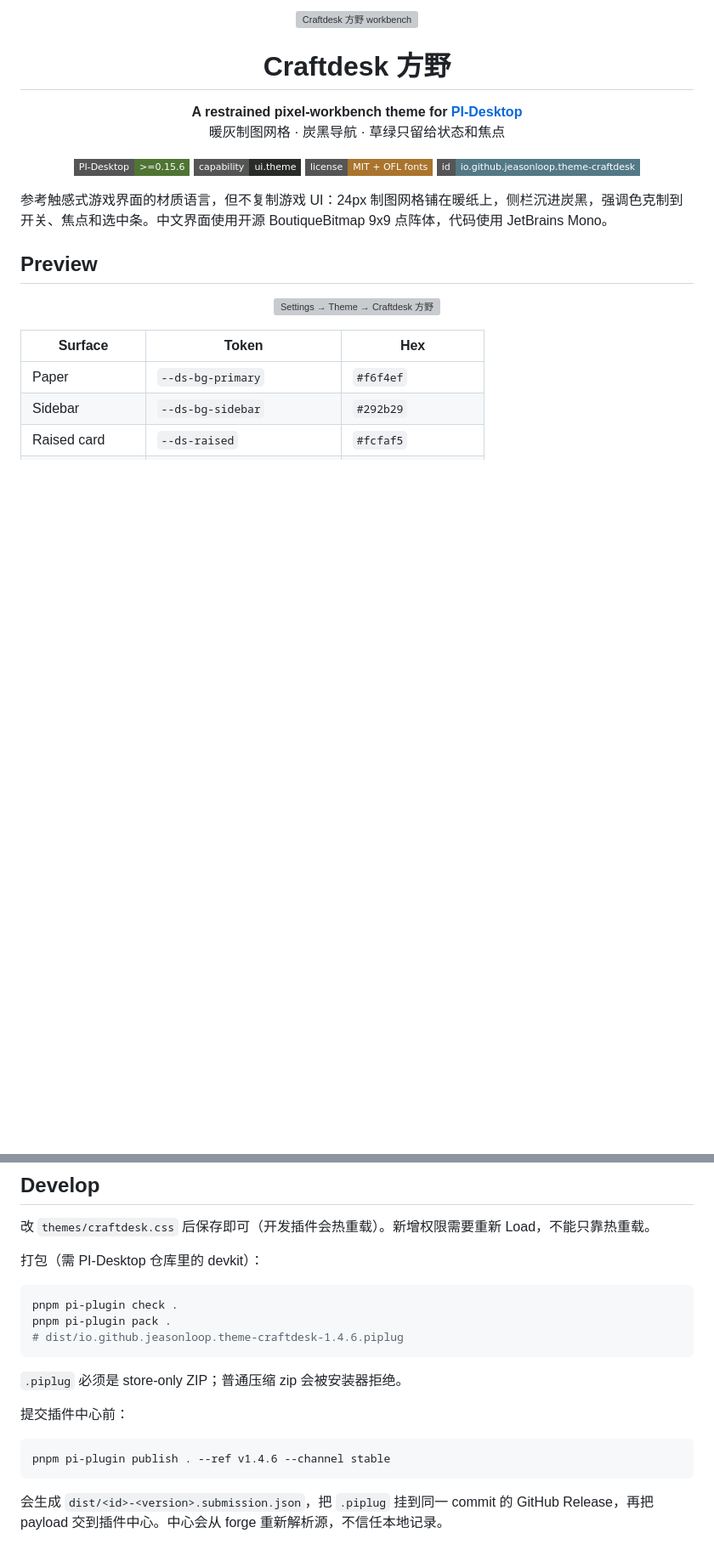
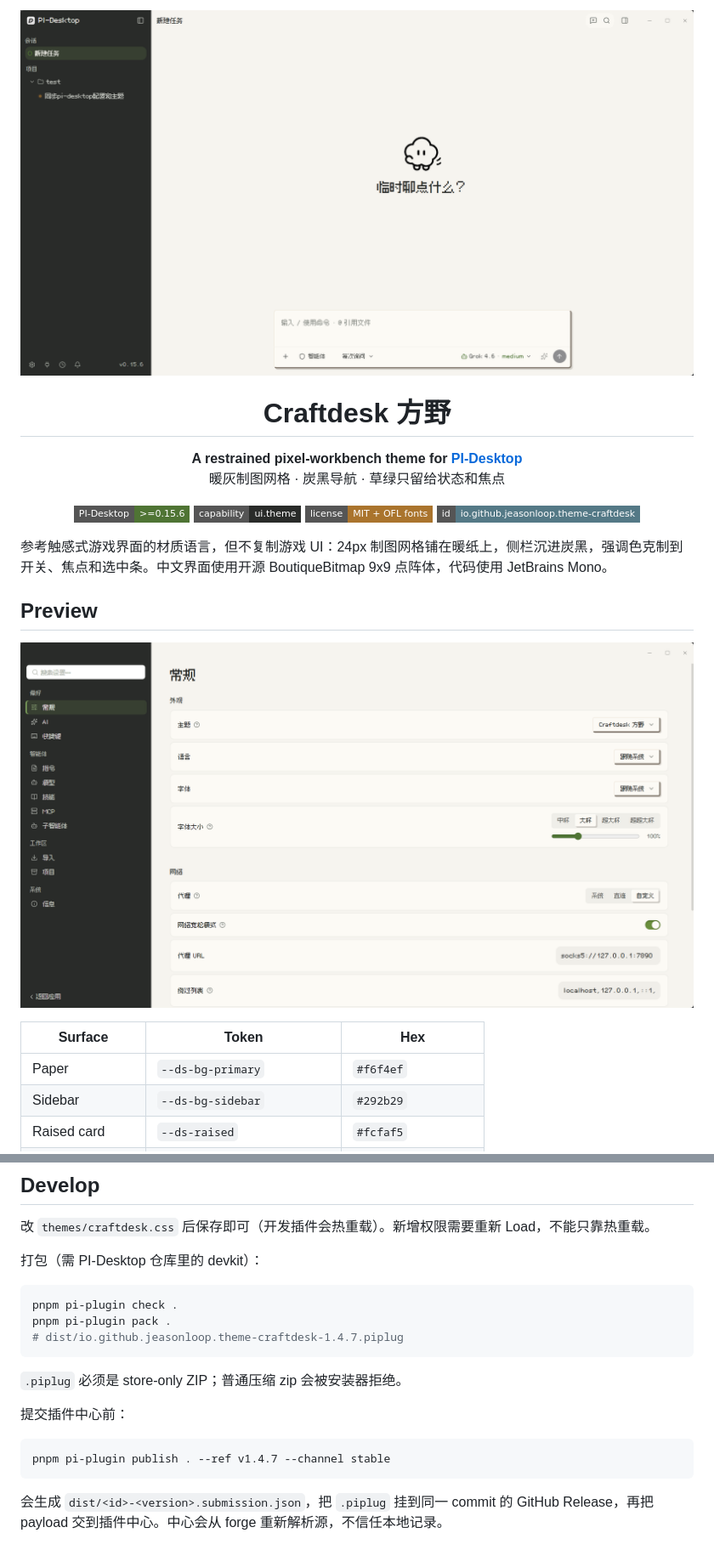
Before and after one commit to JeasonLoop/pi-theme-craftdesk, a Markdown page: README.md, 2 parts joined by grey strips. Shown at 85% size. GitHub-like rendering; pictures changed too: static/preview.png (added), static/settings.png (added); badges without logos; blank space fills up the shorter version; grey boxes are pictures that could not be loaded.

Commit message:
Replace README screenshots and bump to 1.4.7.

````diff
--- a/README.md
+++ b/README.md
@@ -1,5 +1,5 @@
 <p align="center">
-  <img src="static/preview.svg" alt="Craftdesk 方野 workbench" width="920"/>
+  <img src="static/preview.png" alt="Craftdesk 方野 workbench" width="920"/>
 </p>
 
 <h1 align="center">Craftdesk 方野</h1>
@@ -21,7 +21,7 @@
 ## Preview
 
 <p align="center">
-  <img src="static/settings.svg" alt="Settings → Theme → Craftdesk 方野" width="920"/>
+  <img src="static/settings.png" alt="Settings → Theme → Craftdesk 方野" width="920"/>
 </p>
 
 | Surface | Token | Hex |
@@ -101,7 +101,7 @@ PI-Desktop **0.15.6** 的 host-core 在 `installFromPath` 时要求 theme assets
 ```bash
 pnpm pi-plugin check .
 pnpm pi-plugin pack .
-# dist/io.github.jeasonloop.theme-craftdesk-1.4.6.piplug
+# dist/io.github.jeasonloop.theme-craftdesk-1.4.7.piplug
 ```
 
 `.piplug` 必须是 store-only ZIP；普通压缩 zip 会被安装器拒绝。
@@ -109,7 +109,7 @@ pnpm pi-plugin pack .
 提交插件中心前：
 
 ```bash
-pnpm pi-plugin publish . --ref v1.4.6 --channel stable
+pnpm pi-plugin publish . --ref v1.4.7 --channel stable
 ```
 
 会生成 `dist/<id>-<version>.submission.json`，把 `.piplug` 挂到同一 commit 的 GitHub Release，再把 payload 交到插件中心。中心会从 forge 重新解析源，不信任本地记录。
````
Also changed, not shown: other parts of README.md (+1 -1 lines), CHANGELOG.md (+4 -0 lines), 3 other files.
